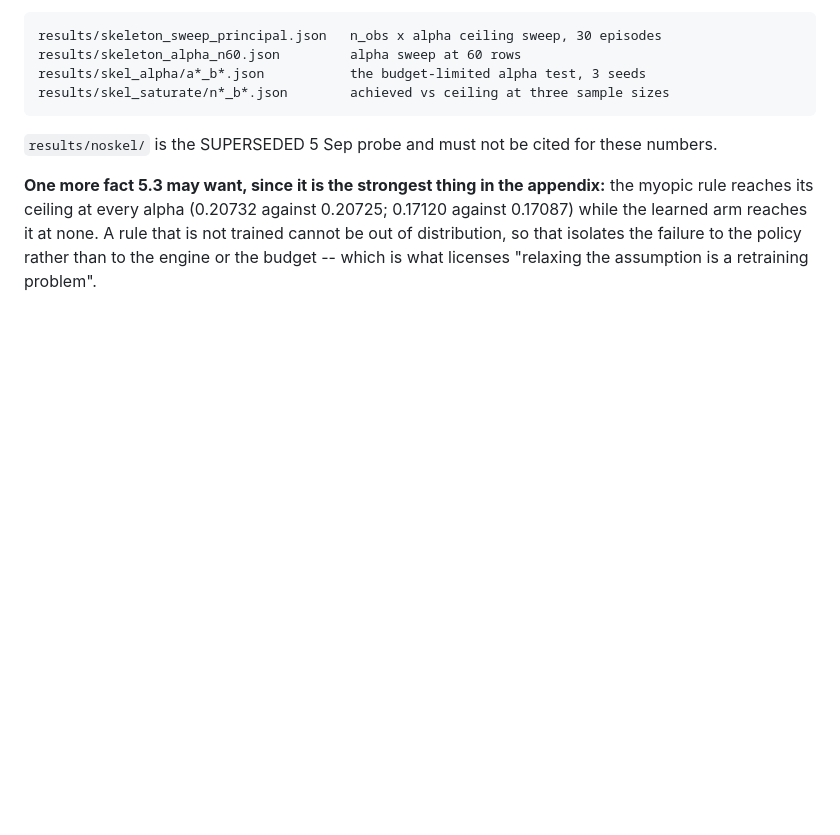
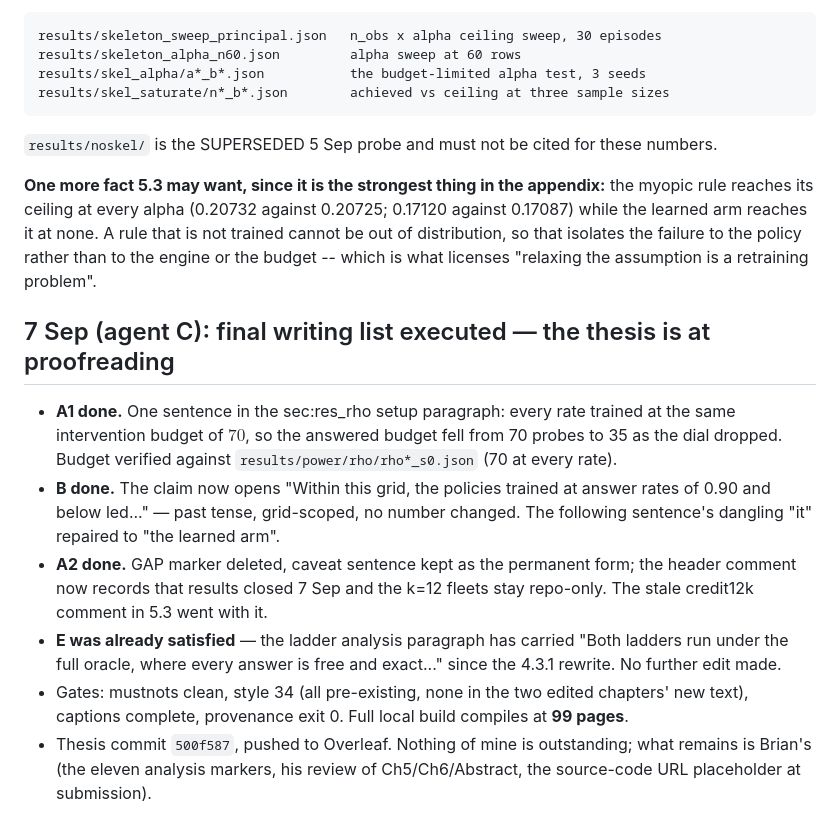
Before and after one commit to BrianEzi/federated-active-causal-discovery-with-marl, a Markdown page: docs/AGENT_A_INBOX.md, the part around the change. Rendered like a GitHub page; blank space fills up the shorter version.

Commit message:
to agent A: final writing list executed; thesis at proofreading, 99pp
Co-Authored-By: Claude Fable 5 <noreply@anthropic.com>

```diff
--- a/docs/AGENT_A_INBOX.md
+++ b/docs/AGENT_A_INBOX.md
@@ -1005,3 +1005,23 @@ rule reaches its ceiling at every alpha (0.20732 against 0.20725; 0.17120 agains
 while the learned arm reaches it at none. A rule that is not trained cannot be out of
 distribution, so that isolates the failure to the policy rather than to the engine or the
 budget -- which is what licenses "relaxing the assumption is a retraining problem".
+
+## 7 Sep (agent C): final writing list executed — the thesis is at proofreading
+
+- **A1 done.** One sentence in the sec:res_rho setup paragraph: every rate trained at the
+  same intervention budget of $70$, so the answered budget fell from 70 probes to 35 as the
+  dial dropped. Budget verified against `results/power/rho/rho*_s0.json` (70 at every rate).
+- **B done.** The claim now opens "Within this grid, the policies trained at answer rates of
+  0.90 and below led..." — past tense, grid-scoped, no number changed. The following
+  sentence's dangling "it" repaired to "the learned arm".
+- **A2 done.** GAP marker deleted, caveat sentence kept as the permanent form; the header
+  comment now records that results closed 7 Sep and the k=12 fleets stay repo-only. The
+  stale credit12k comment in 5.3 went with it.
+- **E was already satisfied** — the ladder analysis paragraph has carried "Both ladders run
+  under the full oracle, where every answer is free and exact..." since the 4.3.1 rewrite.
+  No further edit made.
+- Gates: mustnots clean, style 34 (all pre-existing, none in the two edited chapters' new
+  text), captions complete, provenance exit 0. Full local build compiles at **99 pages**.
+- Thesis commit `500f587`, pushed to Overleaf. Nothing of mine is outstanding; what remains
+  is Brian's (the eleven analysis markers, his review of Ch5/Ch6/Abstract, the source-code
+  URL placeholder at submission).
```
